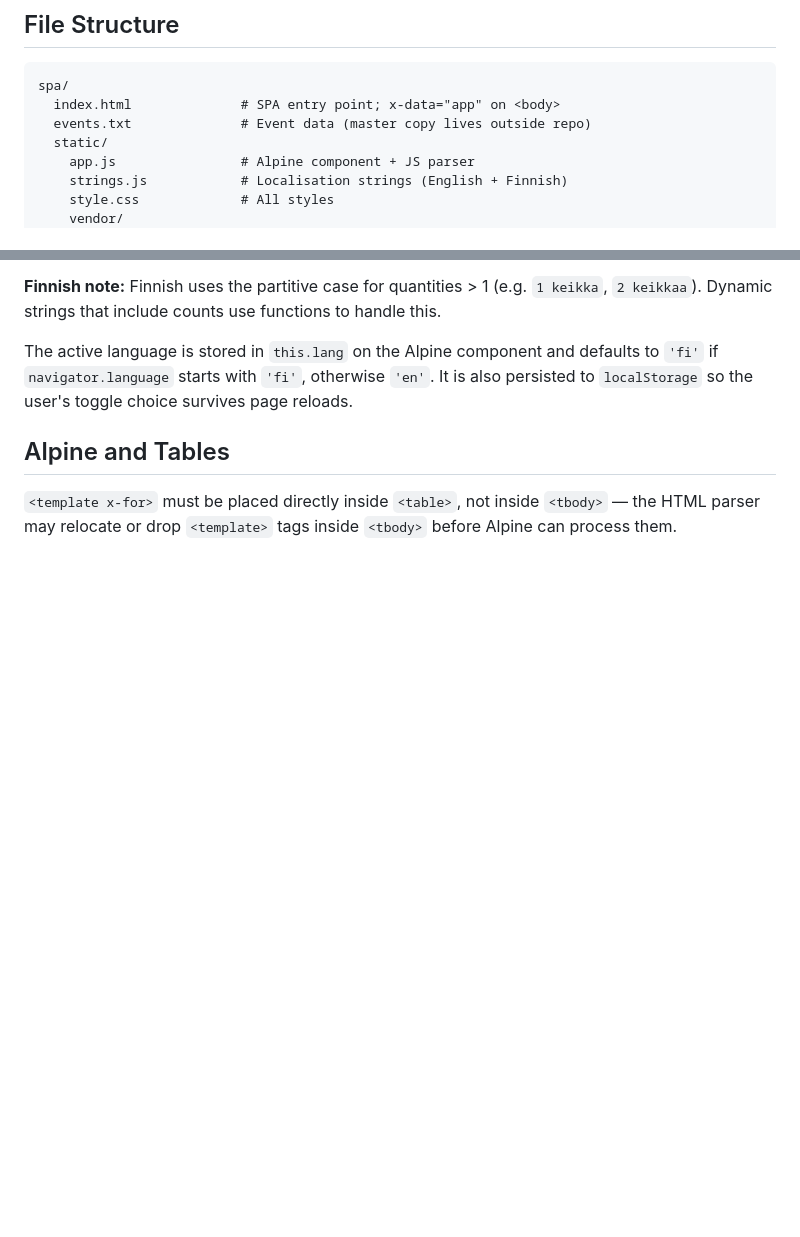
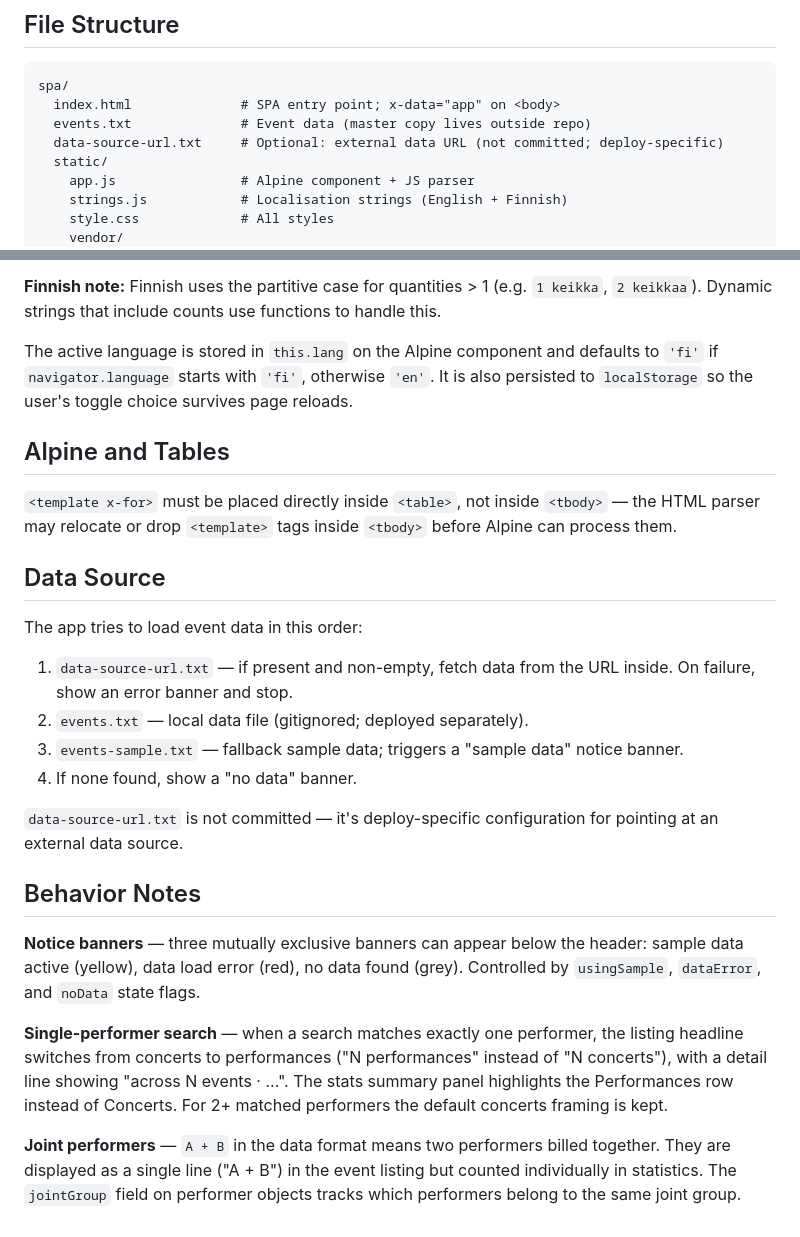
Before and after one commit to wizzu/eventslist, a Markdown page: DEVELOPMENT.md, 2 parts joined by grey strips. GitHub-like rendering; blank space fills up the shorter version.

```diff
--- a/DEVELOPMENT.md
+++ b/DEVELOPMENT.md
@@ -8,6 +8,7 @@ Practical reference for working on this project.
 spa/
   index.html              # SPA entry point; x-data="app" on <body>
   events.txt              # Event data (master copy lives outside repo)
+  data-source-url.txt     # Optional: external data URL (not committed; deploy-specific)
   static/
     app.js                # Alpine component + JS parser
     strings.js            # Localisation strings (English + Finnish)
@@ -69,3 +70,22 @@ The active language is stored in `this.lang` on the Alpine component and default
 ## Alpine and Tables
 
 `<template x-for>` must be placed directly inside `<table>`, not inside `<tbody>` — the HTML parser may relocate or drop `<template>` tags inside `<tbody>` before Alpine can process them.
+
+## Data Source
+
+The app tries to load event data in this order:
+
+1. `data-source-url.txt` — if present and non-empty, fetch data from the URL inside. On failure, show an error banner and stop.
+2. `events.txt` — local data file (gitignored; deployed separately).
+3. `events-sample.txt` — fallback sample data; triggers a "sample data" notice banner.
+4. If none found, show a "no data" banner.
+
+`data-source-url.txt` is not committed — it's deploy-specific configuration for pointing at an external data source.
+
+## Behavior Notes
+
+**Notice banners** — three mutually exclusive banners can appear below the header: sample data active (yellow), data load error (red), no data found (grey). Controlled by `usingSample`, `dataError`, and `noData` state flags.
+
+**Single-performer search** — when a search matches exactly one performer, the listing headline switches from concerts to performances ("N performances" instead of "N concerts"), with a detail line showing "across N events · ...". The stats summary panel highlights the Performances row instead of Concerts. For 2+ matched performers the default concerts framing is kept.
+
+**Joint performers** — `A + B` in the data format means two performers billed together. They are displayed as a single line ("A + B") in the event listing but counted individually in statistics. The `jointGroup` field on performer objects tracks which performers belong to the same joint group.
```
Also changed, not shown: DESIGN.md (+8 -7 lines), TODO.md (+1 -1 lines).
